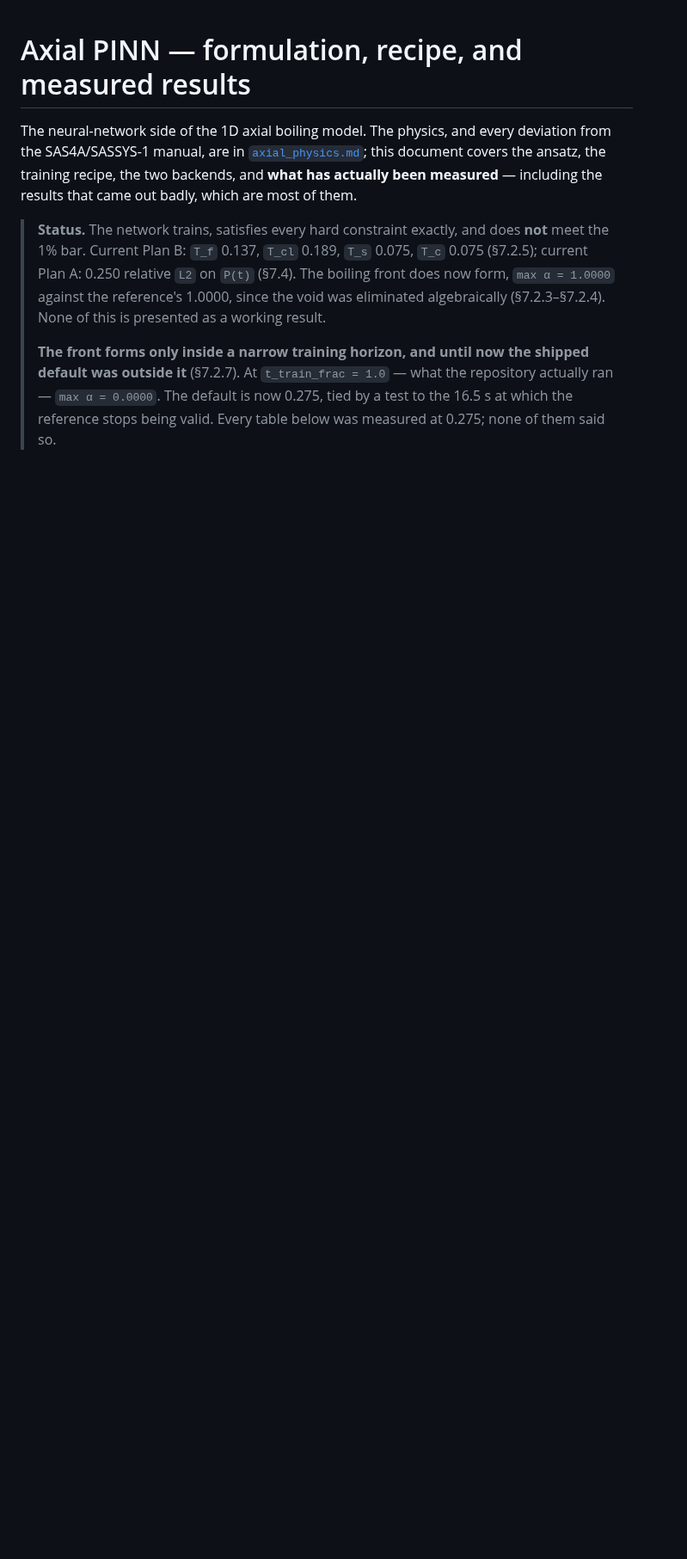
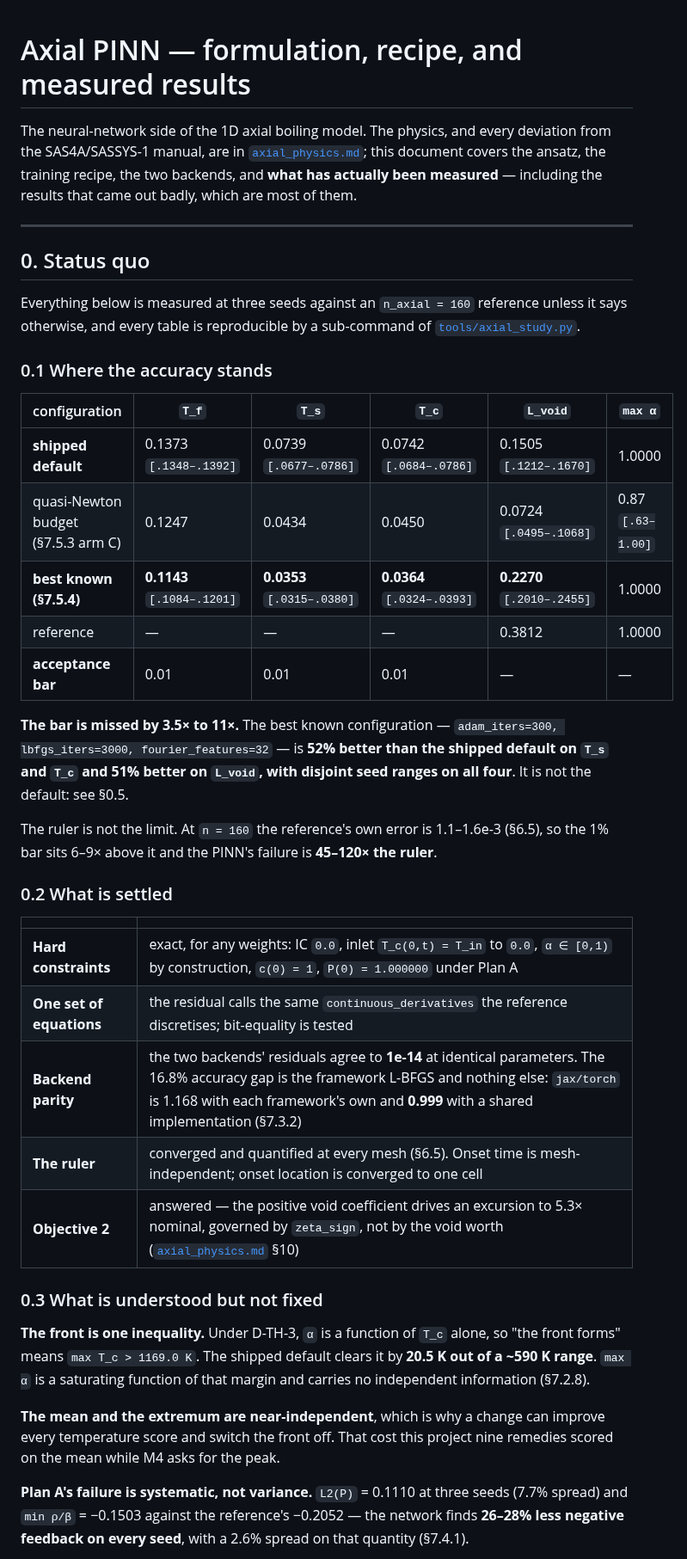
Before and after one commit to ppigazzini/pinn-sfr-transient, a Markdown page: docs/axial_nn.md, the part around one of its changes. Shown at 86% size. Rendered like a GitHub page; blank space fills up the shorter version.

```diff
--- a/docs/axial_nn.md
+++ b/docs/axial_nn.md
@@ -6,15 +6,56 @@ deviation from the SAS4A/SASSYS-1 manual, are in
 training recipe, the two backends, and **what has actually been measured** —
 including the results that came out badly, which are most of them.
 
-> **Status.** The network trains, satisfies every hard constraint exactly, and
-> does **not** meet the 1% bar. Current Plan B: `T_f` 0.137, `T_cl` 0.189,
-> `T_s` 0.075, `T_c` 0.075 (§7.2.5); current Plan A: 0.250 relative `L2` on
-> `P(t)` (§7.4). The boiling front does now form, `max α = 1.0000` against the
-> reference's 1.0000, since the void was eliminated algebraically (§7.2.3–§7.2.4).
-> None of this is presented as a working result.
->
-> **The front forms only inside a narrow training horizon, and until now the
-> shipped default was outside it** (§7.2.7). At `t_train_frac = 1.0` — what the
-> repository actually ran — `max α = 0.0000`. The default is now 0.275, tied by a
-> test to the 16.5 s at which the reference stops being valid. Every table below
-> was measured at 0.275; none of them said so.
+---
+
+## 0. Status quo
+
+Everything below is measured at three seeds against an `n_axial = 160` reference
+unless it says otherwise, and every table is reproducible by a sub-command of
+[`tools/axial_study.py`](../tools/axial_study.py).
+
+### 0.1 Where the accuracy stands
+
+| configuration | `T_f` | `T_s` | `T_c` | `L_void` | `max α` |
+|---|---|---|---|---|---|
+| **shipped default** | 0.1373 `[.1348–.1392]` | 0.0739 `[.0677–.0786]` | 0.0742 `[.0684–.0786]` | 0.1505 `[.1212–.1670]` | 1.0000 |
+| quasi-Newton budget (§7.5.3 arm C) | 0.1247 | 0.0434 | 0.0450 | 0.0724 `[.0495–.1068]` | 0.87 `[.63–1.00]` |
+| **best known (§7.5.4)** | **0.1143** `[.1084–.1201]` | **0.0353** `[.0315–.0380]` | **0.0364** `[.0324–.0393]` | **0.2270** `[.2010–.2455]` | 1.0000 |
+| reference | — | — | — | 0.3812 | 1.0000 |
+| **acceptance bar** | 0.01 | 0.01 | 0.01 | — | — |
+
+**The bar is missed by 3.5× to 11×.** The best known configuration —
+`adam_iters=300, lbfgs_iters=3000, fourier_features=32` — is **52% better than the
+shipped default on `T_s` and `T_c` and 51% better on `L_void`, with disjoint seed
+ranges on all four**. It is not the default: see §0.5.
+
+The ruler is not the limit. At `n = 160` the reference's own error is 1.1–1.6e-3
+(§6.5), so the 1% bar sits 6–9× above it and the PINN's failure is **45–120× the
+ruler**.
+
+### 0.2 What is settled
+
+| | |
+|---|---|
+| **Hard constraints** | exact, for any weights: IC `0.0`, inlet `T_c(0,t) = T_in` to `0.0`, `α ∈ [0,1)` by construction, `c(0) = 1`, `P(0) = 1.000000` under Plan A |
+| **One set of equations** | the residual calls the same `continuous_derivatives` the reference discretises; bit-equality is tested |
+| **Backend parity** | the two backends' residuals agree to **1e-14** at identical parameters. The 16.8% accuracy gap is the framework L-BFGS and nothing else: `jax/torch` is 1.168 with each framework's own and **0.999** with a shared implementation (§7.3.2) |
+| **The ruler** | converged and quantified at every mesh (§6.5). Onset time is mesh-independent; onset location is converged to one cell |
+| **Objective 2** | answered — the positive void coefficient drives an excursion to 5.3× nominal, governed by `zeta_sign`, not by the void worth ([`axial_physics.md`](axial_physics.md) §10) |
+
+### 0.3 What is understood but not fixed
+
+**The front is one inequality.** Under D-TH-3, `α` is a function of `T_c` alone, so
+"the front forms" means `max T_c > 1169.0 K`. The shipped default clears it by
+**20.5 K out of a ~590 K range**. `max α` is a saturating function of that margin
+and carries no independent information (§7.2.8).
+
+**The mean and the extremum are near-independent**, which is why a change can
+improve every temperature score and switch the front off. That cost this project
+nine remedies scored on the mean while M4 asks for the peak.
+
+**Plan A's failure is systematic, not variance.** `L2(P)` = 0.1110 at three seeds
+(7.7% spread) and `min ρ/β` = −0.1503 against the reference's −0.2052 — the network
+finds **26–28% less negative feedback on every seed**, with a 2.6% spread on that
+quantity (§7.4.1).
+
```
Also changed, not shown: other parts of docs/axial_nn.md (+58 -14 lines).
